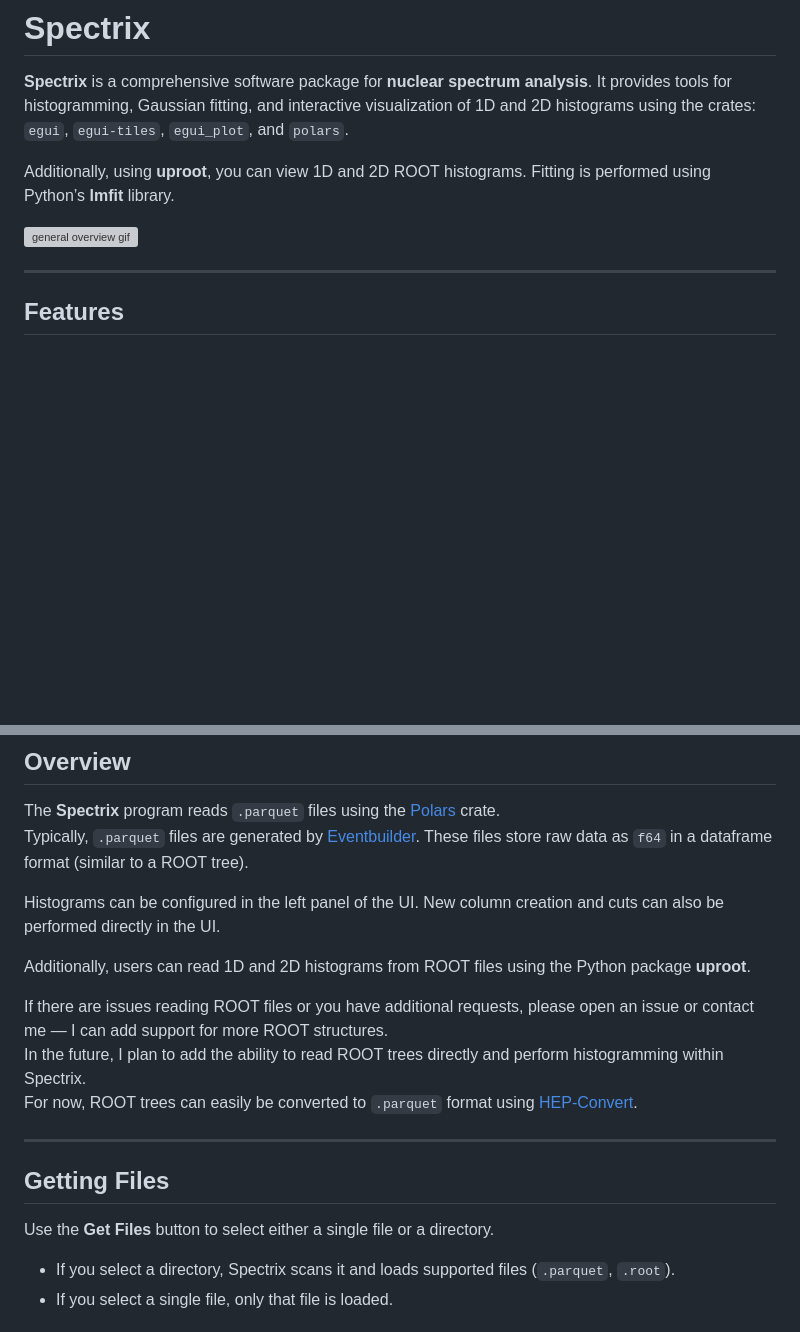
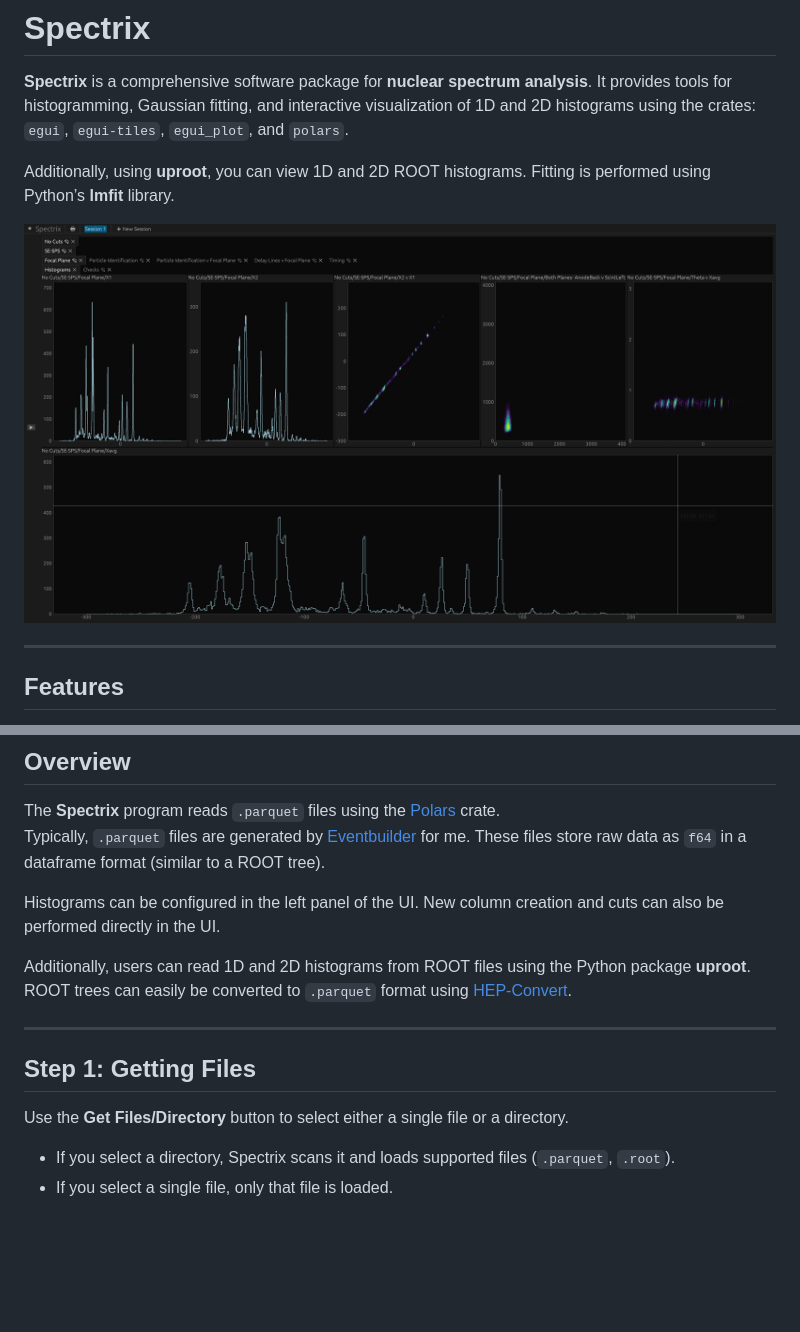
Before and after one commit to alconley/spectrix, a Markdown page: README.md, 2 parts joined by grey strips. GitHub-like rendering; pictures changed too: example/spectrix-screenshot.png (added); blank space fills up the shorter version; grey boxes are pictures that could not be loaded.

```diff
--- a/README.md
+++ b/README.md
@@ -5,7 +5,7 @@
 
 Additionally, using **uproot**, you can view 1D and 2D ROOT histograms. Fitting is performed using Python’s **lmfit** library.
 
-![general overview gif](./example/general_overview.gif)
+![spectrix_screenshot](./example/spectrix-screenshot.png)
 
 ---
 
@@ -118,21 +118,17 @@ cargo update
 ## Overview
 
 The **Spectrix** program reads `.parquet` files using the [Polars](https://docs.rs/polars/latest/polars/) crate.
-Typically, `.parquet` files are generated by [Eventbuilder](https://github.com/alconley/Eventbuilder). These files store raw data as `f64` in a dataframe format (similar to a ROOT tree).
+Typically, `.parquet` files are generated by [Eventbuilder](https://github.com/alconley/Eventbuilder) for me. These files store raw data as `f64` in a dataframe format (similar to a ROOT tree).
 
 Histograms can be configured in the left panel of the UI. New column creation and cuts can also be performed directly in the UI.
 
-Additionally, users can read 1D and 2D histograms from ROOT files using the Python package **uproot**.
-
-If there are issues reading ROOT files or you have additional requests, please open an issue or contact me — I can add support for more ROOT structures.
-In the future, I plan to add the ability to read ROOT trees directly and perform histogramming within Spectrix.
-For now, ROOT trees can easily be converted to `.parquet` format using [HEP-Convert](https://hepconvert.readthedocs.io/en/latest/root_to_parquet.html).
+Additionally, users can read 1D and 2D histograms from ROOT files using the Python package **uproot**. ROOT trees can easily be converted to `.parquet` format using [HEP-Convert](https://hepconvert.readthedocs.io/en/latest/root_to_parquet.html).
 
 ---
 
-## Getting Files
+## Step 1: Getting Files
 
-Use the **Get Files** button to select either a single file or a directory.
+Use the **Get Files/Directory** button to select either a single file or a directory.
 
 - If you select a directory, Spectrix scans it and loads supported files (`.parquet`, `.root`).
 - If you select a single file, only that file is loaded.
```
Also changed, not shown: other parts of README.md (+0 -4 lines), example/example_custom_config_folder1.png (deleted), example/example_custom_config_folder2.png (deleted), 10 other files.
